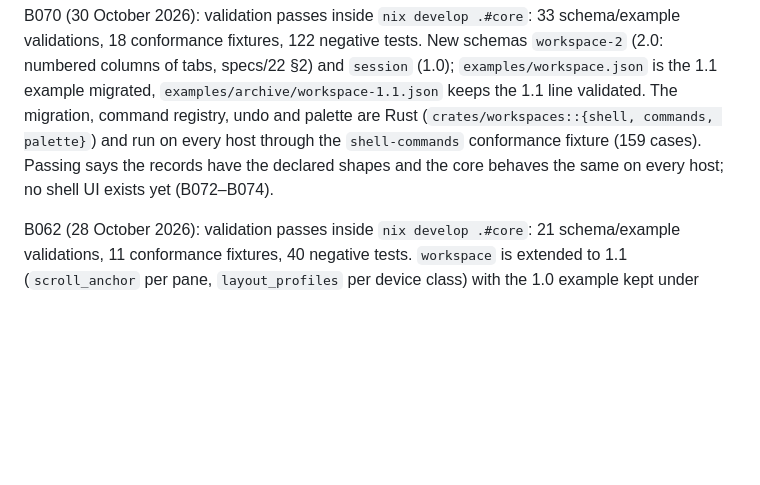
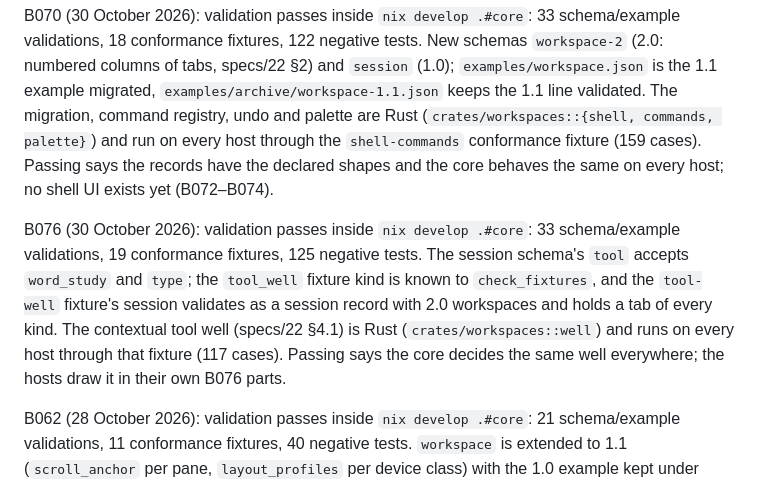
Before and after one commit to motleydev/openlogos, a Markdown page: VALIDATION.md, the part around the change. Drawn GitHub-style; blank space fills up the shorter version.

```diff
--- a/VALIDATION.md
+++ b/VALIDATION.md
@@ -25,6 +25,8 @@ B006 (28 October 2026): validation passes inside `nix develop .#core` (Python 3
 
 B070 (30 October 2026): validation passes inside `nix develop .#core`: 33 schema/example validations, 18 conformance fixtures, 122 negative tests. New schemas `workspace-2` (2.0: numbered columns of tabs, specs/22 §2) and `session` (1.0); `examples/workspace.json` is the 1.1 example migrated, `examples/archive/workspace-1.1.json` keeps the 1.1 line validated. The migration, command registry, undo and palette are Rust (`crates/workspaces::{shell, commands, palette}`) and run on every host through the `shell-commands` conformance fixture (159 cases). Passing says the records have the declared shapes and the core behaves the same on every host; no shell UI exists yet (B072–B074).
 
+B076 (30 October 2026): validation passes inside `nix develop .#core`: 33 schema/example validations, 19 conformance fixtures, 125 negative tests. The session schema's `tool` accepts `word_study` and `type`; the `tool_well` fixture kind is known to `check_fixtures`, and the `tool-well` fixture's session validates as a session record with 2.0 workspaces and holds a tab of every kind. The contextual tool well (specs/22 §4.1) is Rust (`crates/workspaces::well`) and runs on every host through that fixture (117 cases). Passing says the core decides the same well everywhere; the hosts draw it in their own B076 parts.
+
 B062 (28 October 2026): validation passes inside `nix develop .#core`: 21 schema/example validations, 11 conformance fixtures, 40 negative tests. `workspace` is extended to 1.1 (`scroll_anchor` per pane, `layout_profiles` per device class) with the 1.0 example kept under `examples/archive/`; `check_workspace` rejects a profile that drops a pane, places one twice, carries another class's layout, names an unknown class, or shows more columns than its class allows, and the two cross-version shapes. The derivation rules of specs/18 are implemented in `crates/workspaces` and run on every host through the `workspace-layout-five-panes` conformance fixture. The display-class review in specs/18 is a desk review against published logical sizes plus B004's four simulator-rendered widths; no device was measured, and passing validation says nothing about rendering.
 
 B040 (28 October 2026): validation passes inside `nix develop .#ops`: 23 schema/example validations, 13 conformance fixtures, 63 negative tests. New schema `note-binding` 1.0 with a vault-owned and a conflict example; `check_binding`, `check_no_credentials` (credential-shaped keys and values rejected in workspace, note-binding, reading-snapshot and research-thread documents, and no such property defined in their schemas) and the 1.0 → 1.1 workspace migration cross-check. The migration itself and the note-authority state machine are Rust (`crates/workspaces::migration`, `crates/notes`) and run on every host through the `workspace-migration-1-0-to-1-1` and `note-authority-transitions` conformance fixtures. Passing says the records have the declared shapes and the contracts hold on fixture data; no vault, plugin or file system was touched.
```
Also changed, not shown: apps/android/README.md (+1 -1 lines), apps/apple/README.md (+1 -1 lines).
